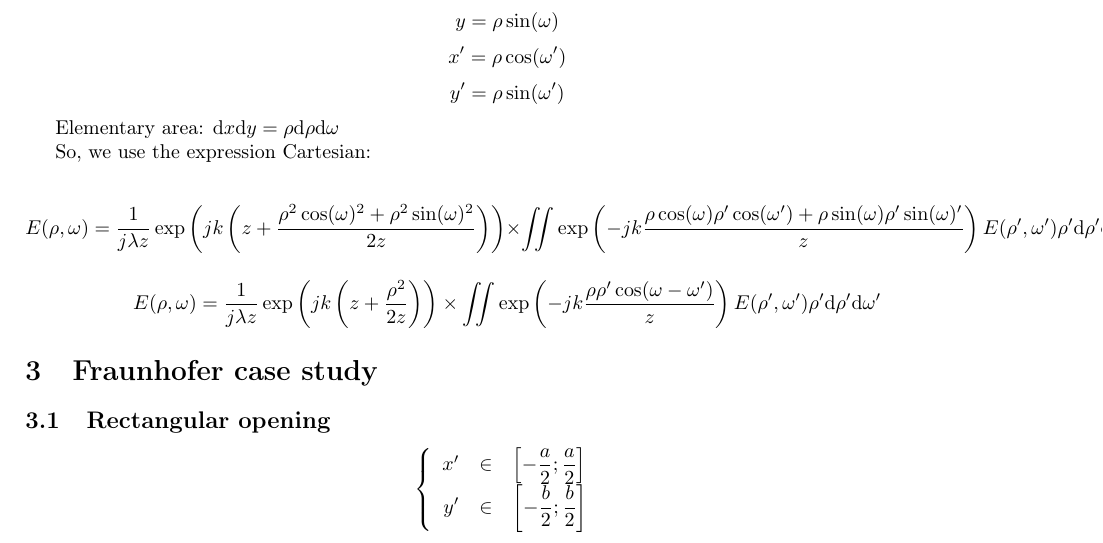
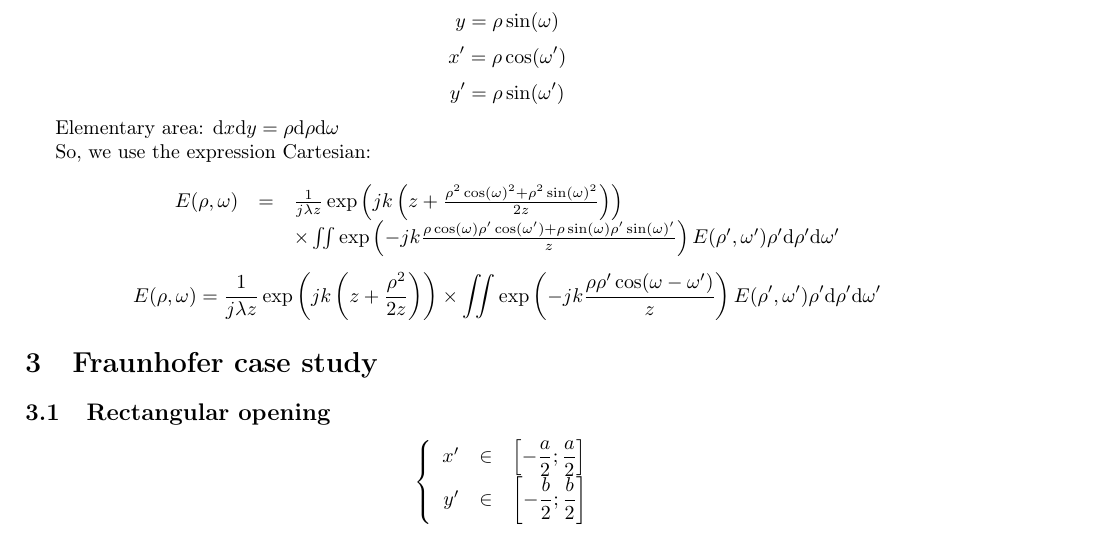
Before and after one commit to JonathanPlasse/PMI, a LaTeX document (Rapport/MIP.tex): part of page 3 of 5, cut so that both start at the same text. Compiled offline with pdfLaTeX.

Commit message:
change the layout of a equation

```diff
--- a/Rapport/MIP.tex
+++ b/Rapport/MIP.tex
@@ -120,9 +120,11 @@ Elementary area: $\mathrm{d}x\mathrm{d}y=\rho \mathrm{d}\rho \mathrm{d}\omega$
 So, we use the expression Cartesian:
 
 \[
-E(\rho,\omega)=\frac{1}{j\lambda z} \exp\left(jk\left(z+\frac{\rho^2 \cos(\omega)^2+\rho^2 \sin(\omega)^2}{2z}\right)\right)
-\times \iint \exp\left(-jk\frac{\rho \cos(\omega)\rho' \cos(\omega')+\rho \sin(\omega)\rho' \sin(\omega)'}{z}\right)
+\begin{array}{rcl}
+E(\rho,\omega) & = & \frac{1}{j\lambda z} \exp\left(jk\left(z+\frac{\rho^2 \cos(\omega)^2+\rho^2 \sin(\omega)^2}{2z}\right)\right)\\
+& & \times \iint \exp\left(-jk\frac{\rho \cos(\omega)\rho' \cos(\omega')+\rho \sin(\omega)\rho' \sin(\omega)'}{z}\right)
 E(\rho',\omega')\rho' \mathrm{d}\rho'\mathrm{d}\omega'
+\end{array}
 \]
 
 \[
```
Also changed, not shown: Rapport/MIP.pdf.
